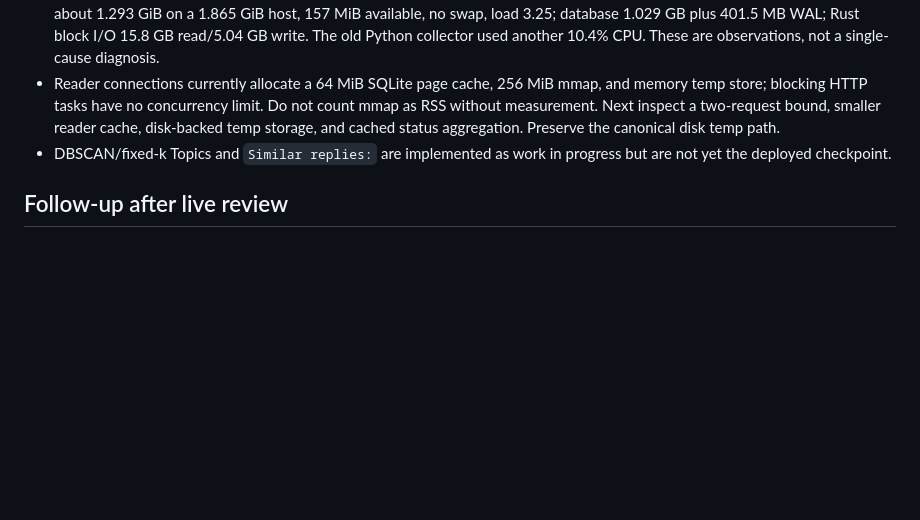
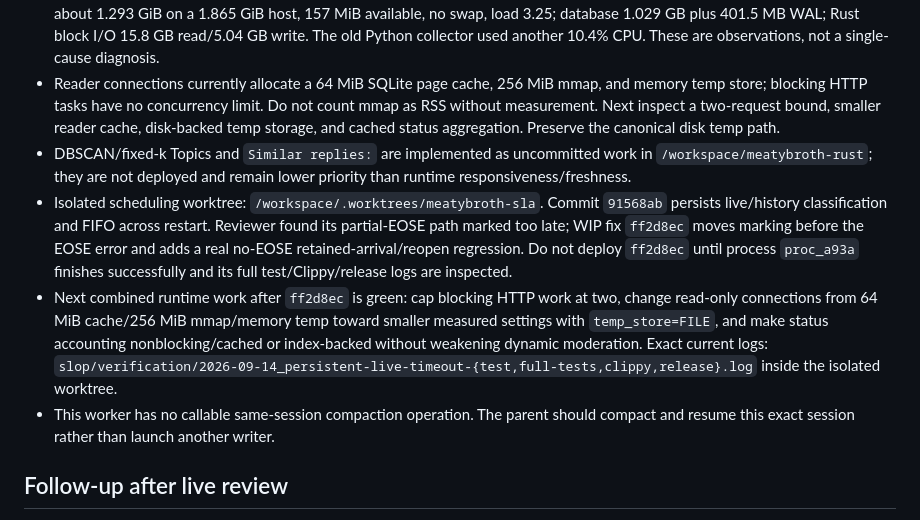
Before and after one commit to wassname/meatybroth, a Markdown page: slop/handovers/embedding-prep.md, the part around the change. GitHub-like rendering; blank space fills up the shorter version.

Commit message:
Checkpoint runtime work before compaction
Co-Authored-By: Pi gpt-5.6-sol <288921227+claudypoo@users.noreply.github.com>

```diff
--- a/slop/handovers/embedding-prep.md
+++ b/slop/handovers/embedding-prep.md
@@ -64,7 +64,10 @@ Do not set `AWS_PROFILE` or static AWS credentials on EC2. `aws-config` uses the
 - Stop the verified duplicate legacy Python collector, preserving rollback configuration. Do not stop the Rust writer for routine checks.
 - Production resource sample before that stop: CPU 52.7% average/69% maximum with no T3 credit or cgroup throttle; Rust RSS about 1.293 GiB on a 1.865 GiB host, 157 MiB available, no swap, load 3.25; database 1.029 GB plus 401.5 MB WAL; Rust block I/O 15.8 GB read/5.04 GB write. The old Python collector used another 10.4% CPU. These are observations, not a single-cause diagnosis.
 - Reader connections currently allocate a 64 MiB SQLite page cache, 256 MiB mmap, and memory temp store; blocking HTTP tasks have no concurrency limit. Do not count mmap as RSS without measurement. Next inspect a two-request bound, smaller reader cache, disk-backed temp storage, and cached status aggregation. Preserve the canonical disk temp path.
-- DBSCAN/fixed-k Topics and `Similar replies:` are implemented as work in progress but are not yet the deployed checkpoint.
+- DBSCAN/fixed-k Topics and `Similar replies:` are implemented as uncommitted work in `/workspace/meatybroth-rust`; they are not deployed and remain lower priority than runtime responsiveness/freshness.
+- Isolated scheduling worktree: `/workspace/.worktrees/meatybroth-sla`. Commit `91568ab` persists live/history classification and FIFO across restart. Reviewer found its partial-EOSE path marked too late; WIP fix `ff2d8ec` moves marking before the EOSE error and adds a real no-EOSE retained-arrival/reopen regression. Do not deploy `ff2d8ec` until process `proc_a93a` finishes successfully and its full test/Clippy/release logs are inspected.
+- Next combined runtime work after `ff2d8ec` is green: cap blocking HTTP work at two, change read-only connections from 64 MiB cache/256 MiB mmap/memory temp toward smaller measured settings with `temp_store=FILE`, and make status accounting nonblocking/cached or index-backed without weakening dynamic moderation. Exact current logs: `slop/verification/2026-09-14_persistent-live-timeout-{test,full-tests,clippy,release}.log` inside the isolated worktree.
+- This worker has no callable same-session compaction operation. The parent should compact and resume this exact session rather than launch another writer.
 
 ## Follow-up after live review
 
```
